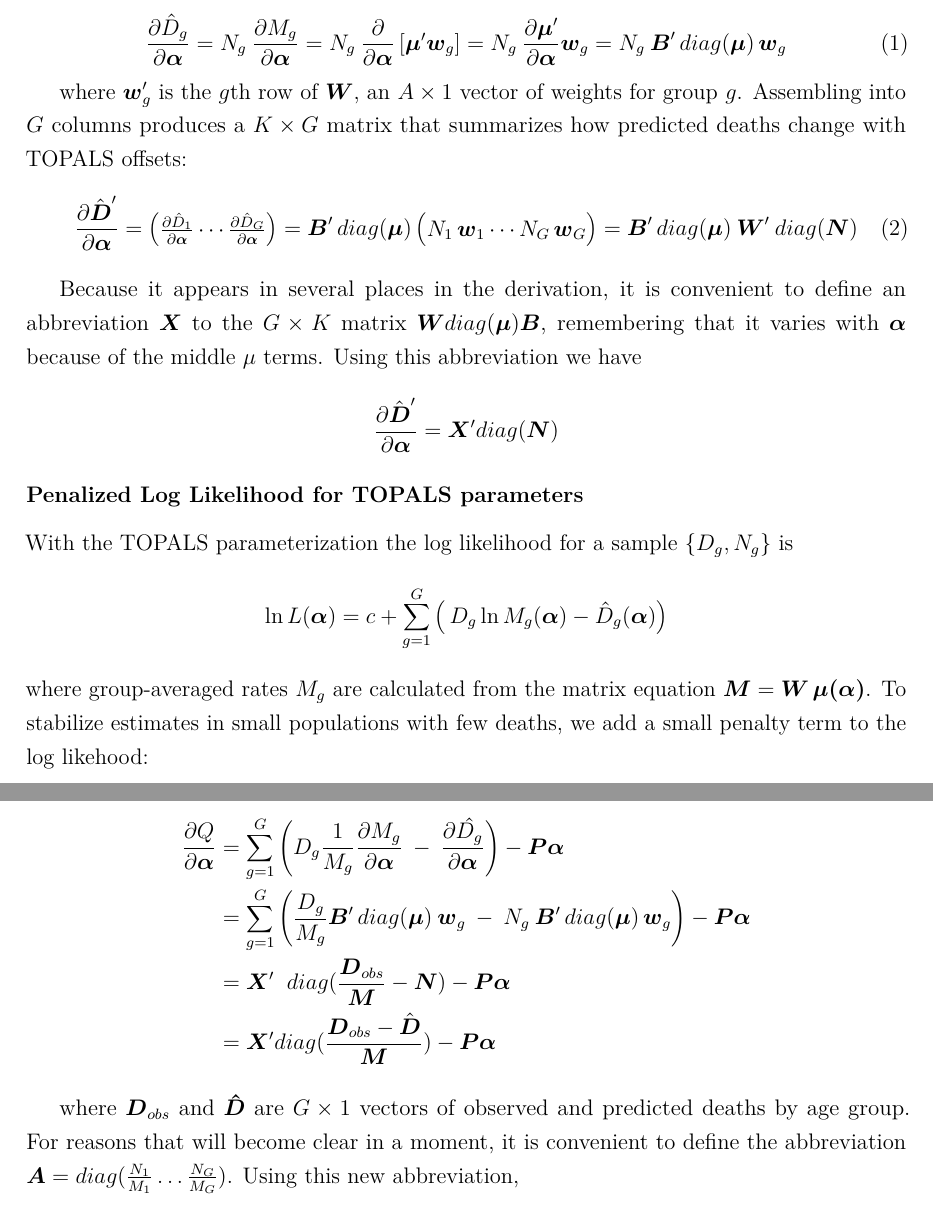
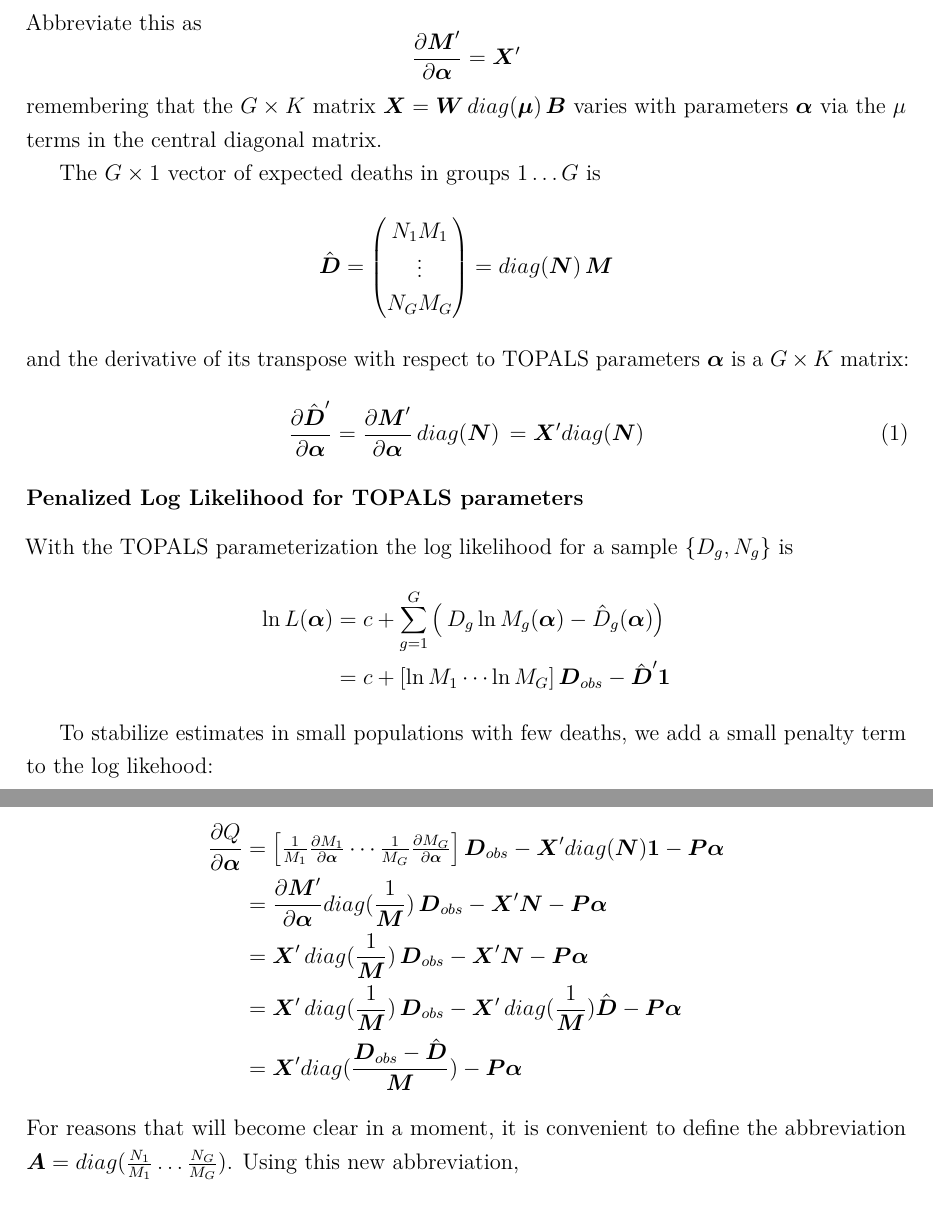
Before and after one commit to schmert/TOPALS, an R Markdown document (TOPALS fitting with grouped data.Rmd): two parts of pages 4 and 5 of 21, joined at a grey line, cut at the place of the change. Rendered offline with R 4.5, knitr and Pandoc, then LaTeX, with nearby package versions; code that draws random numbers runs with fixed seeds of ours.

Commit message:
simplified by using more matrix notation

```diff
--- a/TOPALS fitting with grouped data.Rmd
+++ b/TOPALS fitting with grouped data.Rmd
@@ -136,3 +138,5 @@ $$
+\end{aligned}
 $$
-and
+\noindent Abbreviate this as
 $$
+\frac{\partial \boldsymbol{M}^\prime}{\partial \boldsymbol{\alpha}} = \boldsymbol{X}^\prime
@@ -152,19 +143,24 @@ $$
 $$
-where both sets of derivatives are $K \times A$ matrices.
+\noindent remembering that the $G \times K$ matrix $\boldsymbol{X}=\boldsymbol{W} \, diag(\boldsymbol{\mu}) \,\boldsymbol{B}$ varies with parameters $\boldsymbol{\alpha}$ via the $\mu$ terms in the central diagonal matrix.
 
 
-The derivative of expected deaths in group $g$ with respect to TOPALS parameters $\boldsymbol{\alpha}$ is a $K \times 1$ vector:
+The $G \times 1$ vector of expected deaths in groups $1\ldots G$ is
+$$
+\hat{\boldsymbol{D}} = \begin{pmatrix}
+N_1 M_1 \\
+\vdots \\
+N_G M_G \\
+\end{pmatrix} = diag(\boldsymbol{N})\, \boldsymbol{M}
+$$
+and the
+derivative of its transpose with respect to TOPALS parameters $\boldsymbol{\alpha}$ is a $G \times K$ matrix:
 
 \begin{equation}
 \label{eq:dg-dalpha}
-\frac{\partial \hat{D}_g}{\partial \boldsymbol{\alpha}}
-= N_g \: \frac{\partial M_g}{\partial \boldsymbol{\alpha}}
-= N_g \: \frac{\partial}{\partial \boldsymbol{\alpha}}\left[ \boldsymbol{\mu}^\prime \boldsymbol{w}_g\right]
-= N_g \: \frac{\partial \boldsymbol{\mu}^\prime}{\partial \boldsymbol{\alpha}} \boldsymbol{w}_g
-= N_g \: \boldsymbol{B}^\prime \,diag(\boldsymbol{\mu})\, \boldsymbol{w}_g
+\frac{\partial \hat{\boldsymbol{D}}^\prime}
+{\partial \boldsymbol{\alpha}} =
+\frac{\partial \boldsymbol{M}^\prime}{\partial \boldsymbol{\alpha}}\, diag(\boldsymbol{N})\,
+=
+ \boldsymbol{X}^\prime diag(\boldsymbol{N})
 \end{equation}
 
-where $\boldsymbol{w}_g^\prime$ is the $g$th row of $\boldsymbol{W}$, an $A \times 1$ vector of weights for group $g$. Assembling into $G$ columns produces a $K \times G$ matrix that summarizes how predicted deaths change with TOPALS offsets:
-\begin{equation}
-\label{eq:big-dg-dalpha}
-\frac{\partial \hat{\boldsymbol{D}}^\prime}{\partial \boldsymbol{\alpha}}
@@ -180,24 +167,15 @@ where $\boldsymbol{w}_g^\prime$ is the $g$th row of $\boldsymbol{W}$, an $A \tim
-N_1\,\boldsymbol{w}_1
-\cdots
-N_G\,\boldsymbol{w}_G
-\end{pmatrix}
-=
-\boldsymbol{B}^\prime \,diag(\boldsymbol{\mu}) \:
-\boldsymbol{W}^\prime\: diag(\boldsymbol{N})
-\end{equation}
-
-Because it appears in several places in the derivation, it is convenient to define an abbreviation $\boldsymbol{X}$ to the $G \times K$ matrix $\boldsymbol{W} diag(\boldsymbol{\mu}) \boldsymbol{B}$, remembering that it varies with $\boldsymbol{\alpha}$ because of the middle $\mu$ terms. Using this abbreviation we have
-$$
-\frac{\partial \hat{\boldsymbol{D}}^\prime}{\partial \boldsymbol{\alpha}} = \boldsymbol{X}^\prime diag(\boldsymbol{N})
-$$
 
 ### Penalized Log Likelihood for TOPALS parameters
 
 With the TOPALS parameterization the log likelihood for a sample $\{D_g,N_g\}$ is
 $$
-  \ln L(\boldsymbol{\alpha}) =  c + \sum_{g=1}^{G} \left(\, D_g \ln M_g(\boldsymbol{\alpha}) - \hat{D}_g(\boldsymbol{\alpha}) \right)
+\begin{aligned}
+  \ln L(\boldsymbol{\alpha})
+&=  c + \sum_{g=1}^{G} \left(\, D_g \ln M_g(\boldsymbol{\alpha}) - \hat{D}_g(\boldsymbol{\alpha}) \right) \\
+&=  c + \left[ \ln M_1 \cdots \ln M_G \right] \boldsymbol{D}_{obs} -  \hat{\boldsymbol{D}}^\prime \boldsymbol{1}
+ \end{aligned}
 $$
-where group-averaged rates $M_g$ are calculated from the matrix equation $\boldsymbol{M}=\boldsymbol{W}\,\boldsymbol{\mu(\boldsymbol{\alpha})}$.
+
 To stabilize estimates in small populations with few deaths, we add a small penalty term to the log likehood:
 
 \begin{align}
@@ -221,22 +197,23 @@ We want to select $\boldsymbol{\alpha}$ to maximize $Q$. This requires setting a
 Differentiating Eq. (\ref{eq:Qa-defn}) with respect to the TOPALS parameters and substituting some of the results above produces
 $$
 \begin{aligned}
-\begin{split}
-  \frac{\partial Q}{\partial\boldsymbol{\alpha}} &= \sum_{g=1}^{G}\left(  D_g \frac{1}{M_g}   \frac{\partial M_g}{\partial\boldsymbol{\alpha}}\: -\:
-\frac{\partial \hat{D_g}}{\partial\boldsymbol{\alpha}} \right)
-- \boldsymbol{P}\boldsymbol{\alpha} \\
-&= \sum_{g=1}^{G}\left(   \frac{D_g}{M_g}   \boldsymbol{B}^\prime \,diag(\boldsymbol{\mu})\:\boldsymbol{w}_g\: -\:
-N_g \: \boldsymbol{B}^\prime \,diag(\boldsymbol{\mu})\, \boldsymbol{w}_g \right)
-- \boldsymbol{P}\boldsymbol{\alpha} \\
-&=  \boldsymbol{X}^\prime \:\ diag(\frac{\boldsymbol{D}_{obs}}{\boldsymbol{M}} - \boldsymbol{N})
-- \boldsymbol{P}\boldsymbol{\alpha} \\
+  \frac{\partial Q}{\partial\boldsymbol{\alpha}}
+  &=
+   \left[ \tfrac{1}{M_1}\tfrac{\partial M_1}{\partial \boldsymbol{\alpha}}  \cdots
+   \tfrac{1}{M_G}\tfrac{\partial M_G}{\partial \boldsymbol{\alpha}}  \right] \boldsymbol{D}_{obs} -  \boldsymbol{X}^\prime diag(\boldsymbol{N}) \boldsymbol{1}  -  \boldsymbol{P} \boldsymbol{\alpha}
+ \\
+&= \frac{\partial \boldsymbol{M}^\prime}{\partial \boldsymbol{\alpha}} diag(\frac{1}{\boldsymbol{M}}) \, \boldsymbol{D}_{obs} - \boldsymbol{X}^\prime \boldsymbol{N}
+-  \boldsymbol{P} \boldsymbol{\alpha} \\
+&= \boldsymbol{X}^\prime \, diag(\frac{1}{\boldsymbol{M}}) \, \boldsymbol{D}_{obs} - \boldsymbol{X}^\prime \boldsymbol{N}
+-  \boldsymbol{P} \boldsymbol{\alpha} \\
+&= \boldsymbol{X}^\prime \, diag(\frac{1}{\boldsymbol{M}}) \, \boldsymbol{D}_{obs} - \boldsymbol{X}^\prime \, diag(\frac{1}{\boldsymbol{M}}) \hat{\boldsymbol{D}}
+-  \boldsymbol{P} \boldsymbol{\alpha} \\
 &=  \boldsymbol{X}^\prime diag(\frac{\boldsymbol{D}_{obs} - \hat{\boldsymbol{D}}}{\boldsymbol{M}})
 - \boldsymbol{P}\boldsymbol{\alpha}
-\end{split}
 \end{aligned}
 $$
 
-where $\boldsymbol{D}_{obs}$ and $\boldsymbol{\hat{D}}$ are $G \times 1$ vectors of observed and predicted deaths by age group. For reasons that will become clear in a moment, it is convenient to define the abbreviation $\boldsymbol{A}=diag(\tfrac{N_1}{M_1}\ldots\tfrac{N_G}{M_G})$. Using this new abbreviation,
+\noindent For reasons that will become clear in a moment, it is convenient to define the abbreviation $\boldsymbol{A}=diag(\tfrac{N_1}{M_1}\ldots\tfrac{N_G}{M_G})$. Using this new abbreviation,
 
 \begin{equation}
 \label{eq:dQ-dalpha}
```
Also changed, not shown: TOPALS_fitting_with_grouped_data.pdf, TOPALS fitting with grouped data.Rmd (46 more changed lines).
